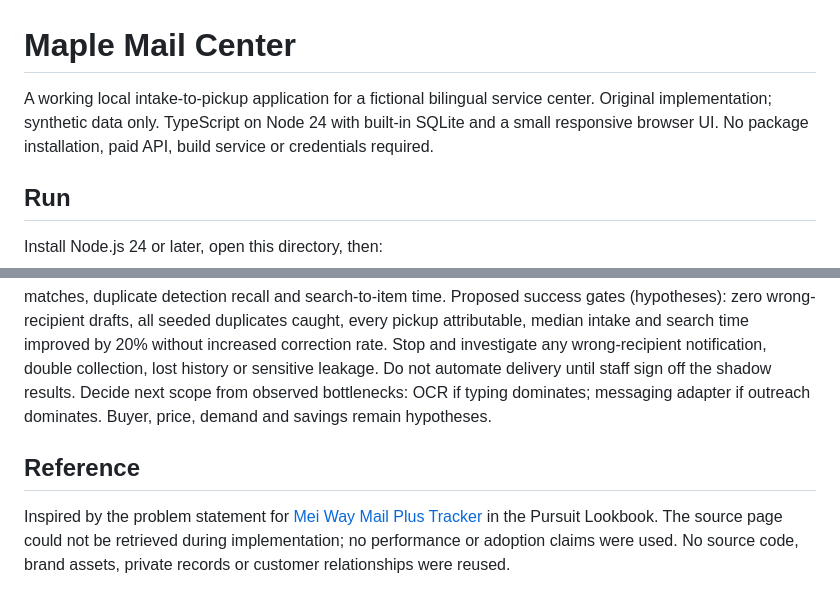
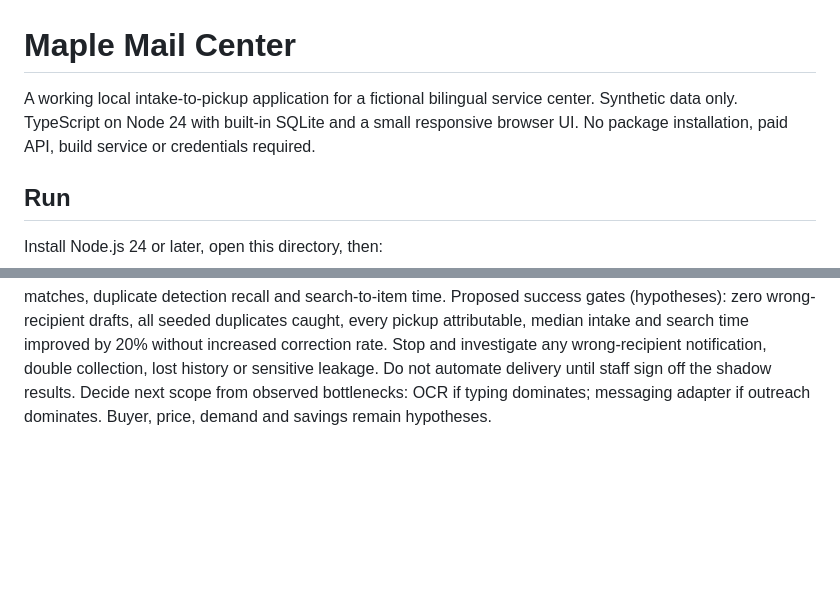
Before and after one commit to trukwava/maple-mail-center, a Markdown page: README.md, 2 parts joined by grey strips. Drawn GitHub-style; blank space fills up the shorter version.

Commit message:
docs: remove development-origin notes from README

```diff
--- a/README.md
+++ b/README.md
@@ -1,5 +1,5 @@
 # Maple Mail Center
-A working local intake-to-pickup application for a fictional bilingual service center. Original implementation; synthetic data only. TypeScript on Node 24 with built-in SQLite and a small responsive browser UI. No package installation, paid API, build service or credentials required.
+A working local intake-to-pickup application for a fictional bilingual service center. Synthetic data only. TypeScript on Node 24 with built-in SQLite and a small responsive browser UI. No package installation, paid API, build service or credentials required.
 
 ## Run
 Install Node.js 24 or later, open this directory, then:
@@ -44,6 +44,3 @@ Fixture label1 says Maria Garcia without a mailbox; two candidates must remain u
 ## Pilot plan
 Discovery: (1) Who can confirm recipients and change records? (2) Which mailbox/alias evidence is reliable? (3) What documents authorize delegate pickup? (4) Which contact languages, templates and consent policies are approved? (5) What retention and exception escalation policy is required?
 Baseline: time 20 sanitized manual intakes and 20 searches with current practice; record median/p90, corrections, duplicates and interruptions. Shadow trial: use 100 representative sanitized outside labels beside the existing process, with all drafts unsent and staff comparing every recipient. Record time from label capture to stored intake, corrected matches, duplicate detection recall and search-to-item time. Proposed success gates (hypotheses): zero wrong-recipient drafts, all seeded duplicates caught, every pickup attributable, median intake and search time improved by 20% without increased correction rate. Stop and investigate any wrong-recipient notification, double collection, lost history or sensitive leakage. Do not automate delivery until staff sign off the shadow results. Decide next scope from observed bottlenecks: OCR if typing dominates; messaging adapter if outreach dominates. Buyer, price, demand and savings remain hypotheses.
-
-## Reference
-Inspired by the problem statement for [Mei Way Mail Plus Tracker](https://lookbook.pursuit.org/projects/mei-way-mail-plus-tracker) in the Pursuit Lookbook. The source page could not be retrieved during implementation; no performance or adoption claims were used. No source code, brand assets, private records or customer relationships were reused.
```
